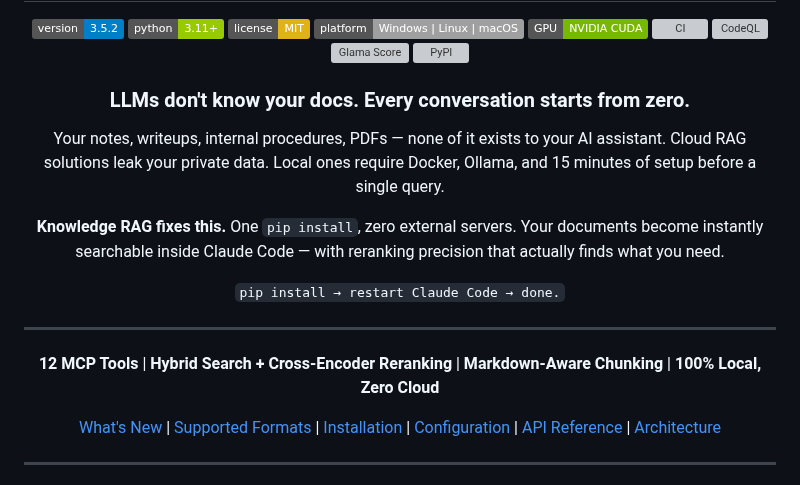
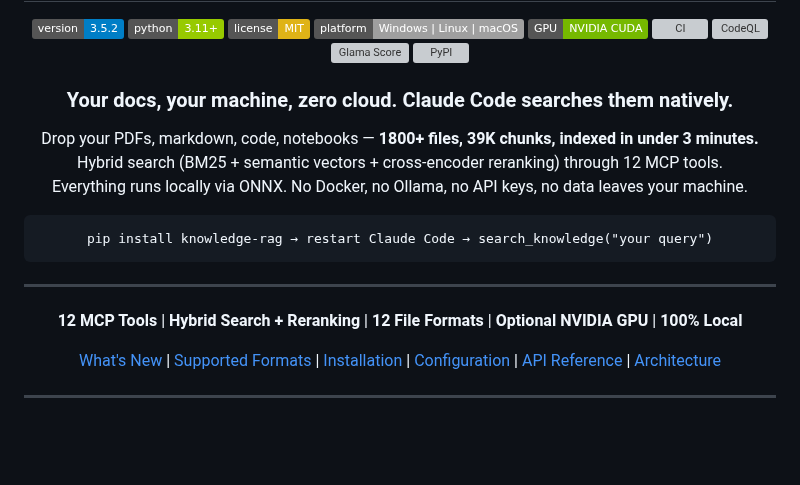
Before and after one commit to imakealol/knowledge-rag, a Markdown page: README.md, the part around the change. Rendered like a GitHub page; badges without logos; blank space fills up the shorter version; grey boxes are pictures that could not be loaded.

Commit message:
docs: rewrite README hero — concrete numbers, no fluff

````diff
--- a/README.md
+++ b/README.md
@@ -12,19 +12,19 @@
 [![Glama Score](https://glama.ai/mcp/servers/lyonzin/knowledge-rag/badges/score.svg)](https://glama.ai/mcp/servers/lyonzin/knowledge-rag)
 [![PyPI](https://img.shields.io/pypi/v/knowledge-rag)](https://pypi.org/project/knowledge-rag/)
 
-### LLMs don't know your docs. Every conversation starts from zero.
+### Your docs, your machine, zero cloud. Claude Code searches them natively.
 
-Your notes, writeups, internal procedures, PDFs — none of it exists to your AI assistant.
-Cloud RAG solutions leak your private data. Local ones require Docker, Ollama, and 15 minutes of setup before a single query.
+Drop your PDFs, markdown, code, notebooks — **1800+ files, 39K chunks, indexed in under 3 minutes.**<br/>
+Hybrid search (BM25 + semantic vectors + cross-encoder reranking) through 12 MCP tools.<br/>
+Everything runs locally via ONNX. No Docker, no Ollama, no API keys, no data leaves your machine.
 
-**Knowledge RAG fixes this.** One `pip install`, zero external servers.
-Your documents become instantly searchable inside Claude Code — with reranking precision that actually finds what you need.
-
-`pip install → restart Claude Code → done.`
+```
+pip install knowledge-rag → restart Claude Code → search_knowledge("your query")
+```
 
 ---
 
-**12 MCP Tools** | **Hybrid Search + Cross-Encoder Reranking** | **Markdown-Aware Chunking** | **100% Local, Zero Cloud**
+**12 MCP Tools** | **Hybrid Search + Reranking** | **12 File Formats** | **Optional NVIDIA GPU** | **100% Local**
 
 [What's New](#whats-new-in-v352) | [Supported Formats](#supported-formats) | [Installation](#installation) | [Configuration](#configuration) | [API Reference](#api-reference) | [Architecture](#architecture)
 
````
